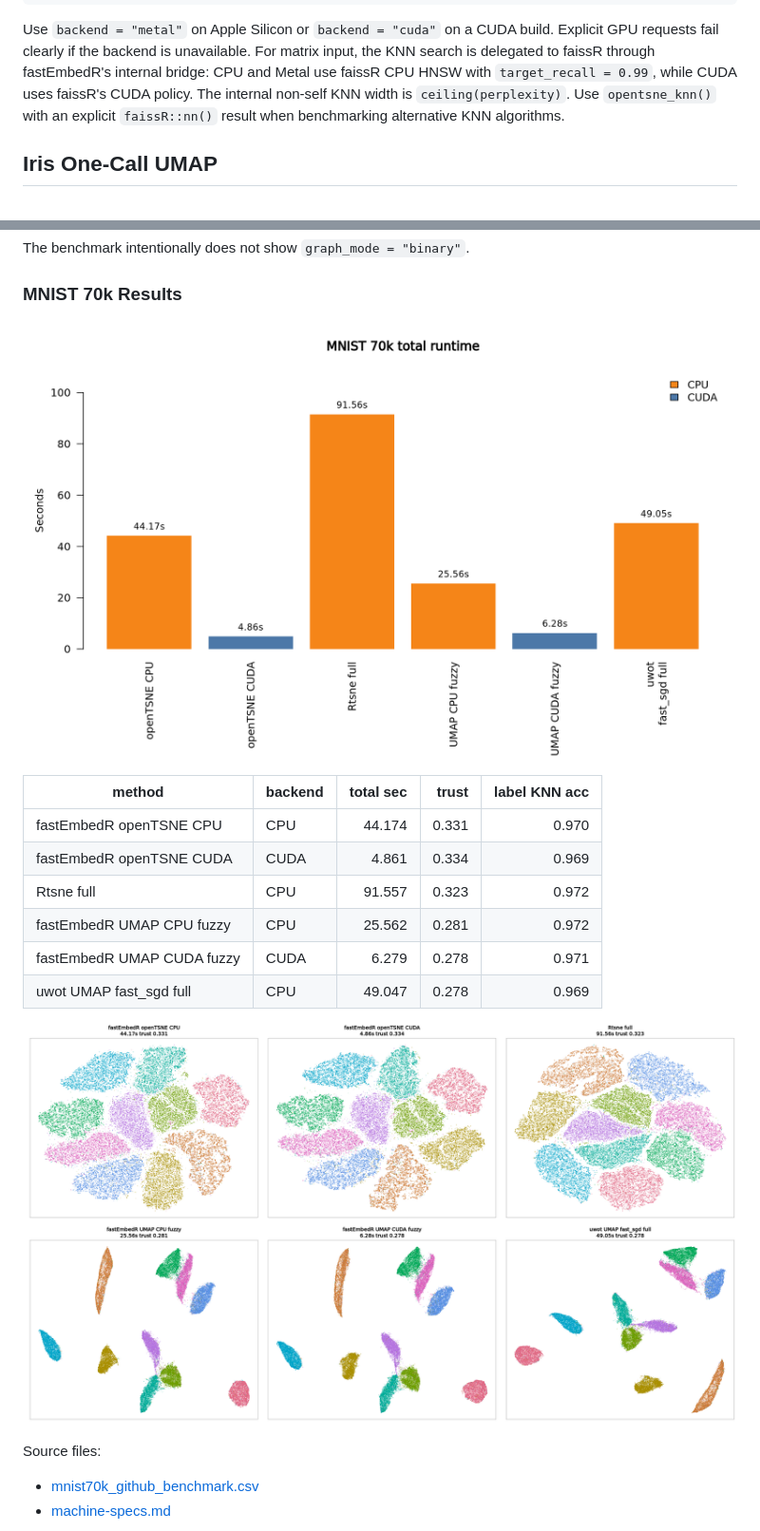
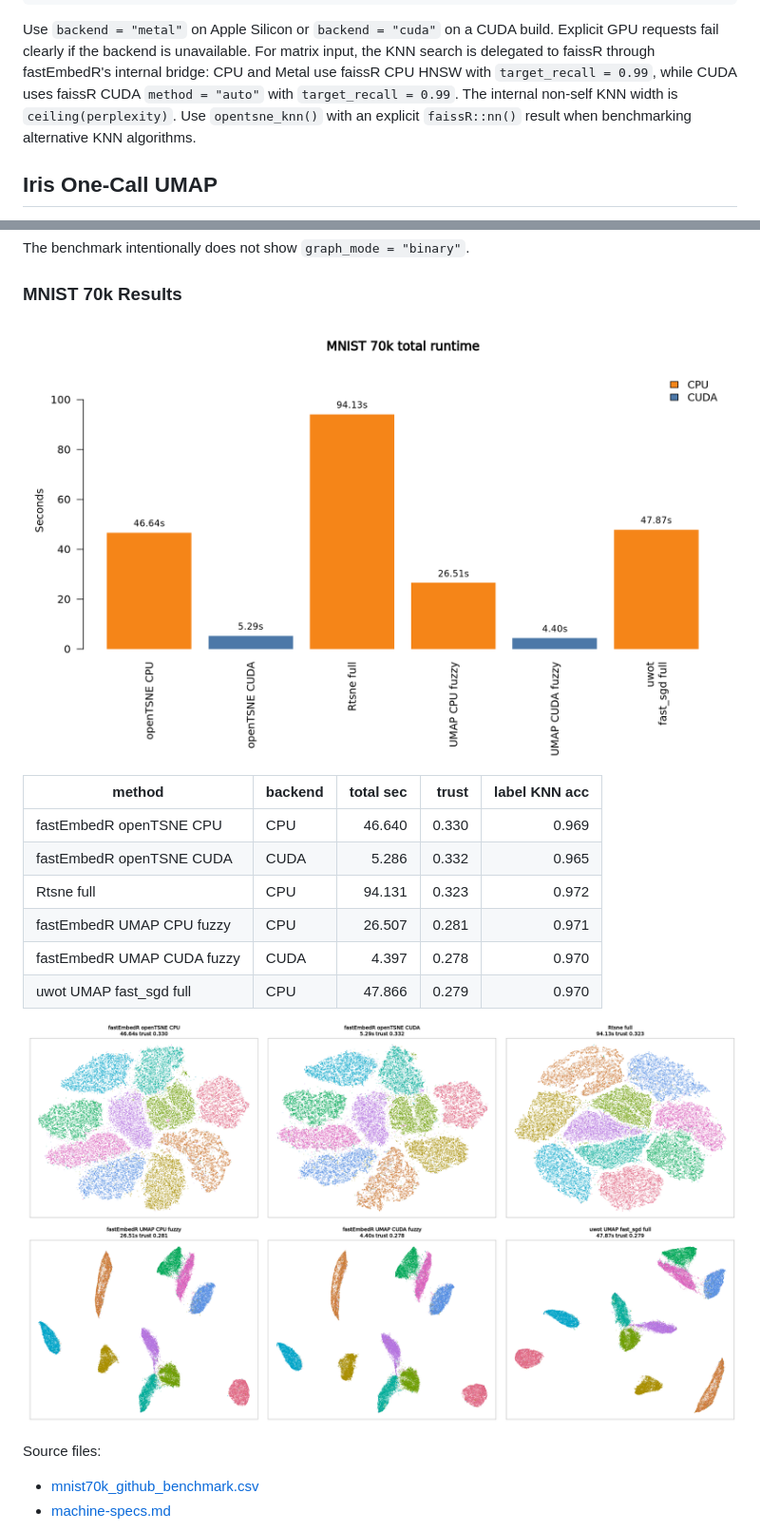
Before and after one commit to tkcaccia/fastEmbedR, a Markdown page: docs/examples.md, 2 parts joined by grey strips. Shown at 95% size. GitHub-like rendering; pictures changed too: docs/assets/mnist70k_cuda_codex_20260621_4threads/mnist70k_github_benchmark.png, docs/assets/mnist70k_cuda_codex_20260621_4threads/mnist70k_github_benchmark_time_barplot.png.

```diff
--- a/docs/examples.md
+++ b/docs/examples.md
@@ -44,7 +44,8 @@ Use `backend = "metal"` on Apple Silicon or `backend = "cuda"` on a CUDA build.
 Explicit GPU requests fail clearly if the backend is unavailable.
 For matrix input, the KNN search is delegated to faissR through fastEmbedR's internal bridge:
 CPU and Metal use faissR CPU HNSW with `target_recall = 0.99`, while CUDA uses
-faissR's CUDA policy. The internal non-self KNN width is `ceiling(perplexity)`. Use
+faissR CUDA `method = "auto"` with `target_recall = 0.99`. The internal
+non-self KNN width is `ceiling(perplexity)`. Use
 `opentsne_knn()` with an explicit `faissR::nn()` result when benchmarking alternative
 KNN algorithms.
 
@@ -224,12 +225,12 @@ The benchmark intentionally does not show `graph_mode = "binary"`.
 
 | method | backend | total sec | trust | label KNN acc |
 | --- | --- | ---: | ---: | ---: |
-| fastEmbedR openTSNE CPU | CPU | 44.174 | 0.331 | 0.970 |
-| fastEmbedR openTSNE CUDA | CUDA | 4.861 | 0.334 | 0.969 |
-| Rtsne full | CPU | 91.557 | 0.323 | 0.972 |
-| fastEmbedR UMAP CPU fuzzy | CPU | 25.562 | 0.281 | 0.972 |
-| fastEmbedR UMAP CUDA fuzzy | CUDA | 6.279 | 0.278 | 0.971 |
-| uwot UMAP fast_sgd full | CPU | 49.047 | 0.278 | 0.969 |
+| fastEmbedR openTSNE CPU | CPU | 46.640 | 0.330 | 0.969 |
+| fastEmbedR openTSNE CUDA | CUDA | 5.286 | 0.332 | 0.965 |
+| Rtsne full | CPU | 94.131 | 0.323 | 0.972 |
+| fastEmbedR UMAP CPU fuzzy | CPU | 26.507 | 0.281 | 0.971 |
+| fastEmbedR UMAP CUDA fuzzy | CUDA | 4.397 | 0.278 | 0.970 |
+| uwot UMAP fast_sgd full | CPU | 47.866 | 0.279 | 0.970 |
 
 ![MNIST 70k embeddings](assets/mnist70k_cuda_codex_20260621_4threads/mnist70k_github_benchmark.png)
 
```
Also changed, not shown: docs/implementation.md (+2 -3 lines), 10 other files.
